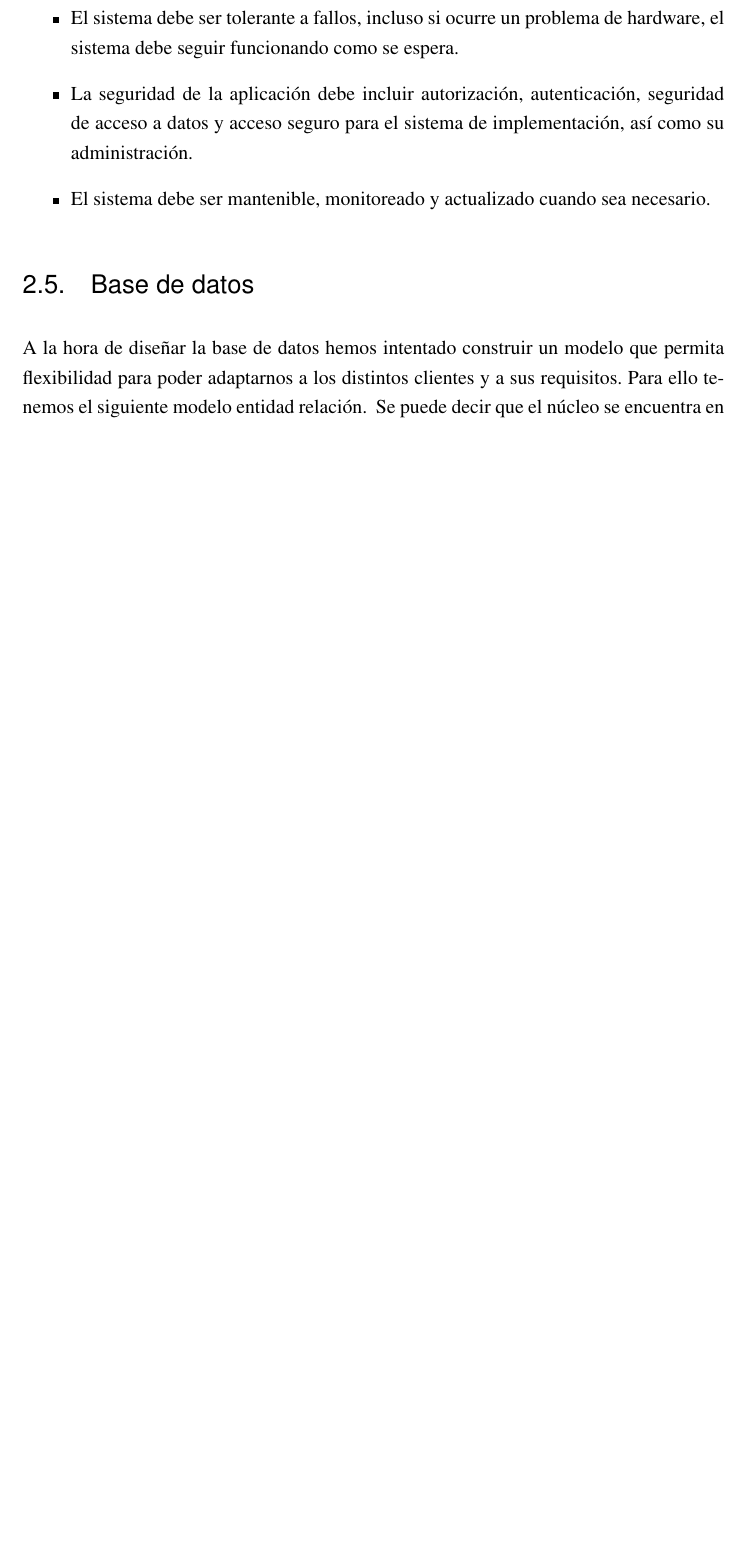
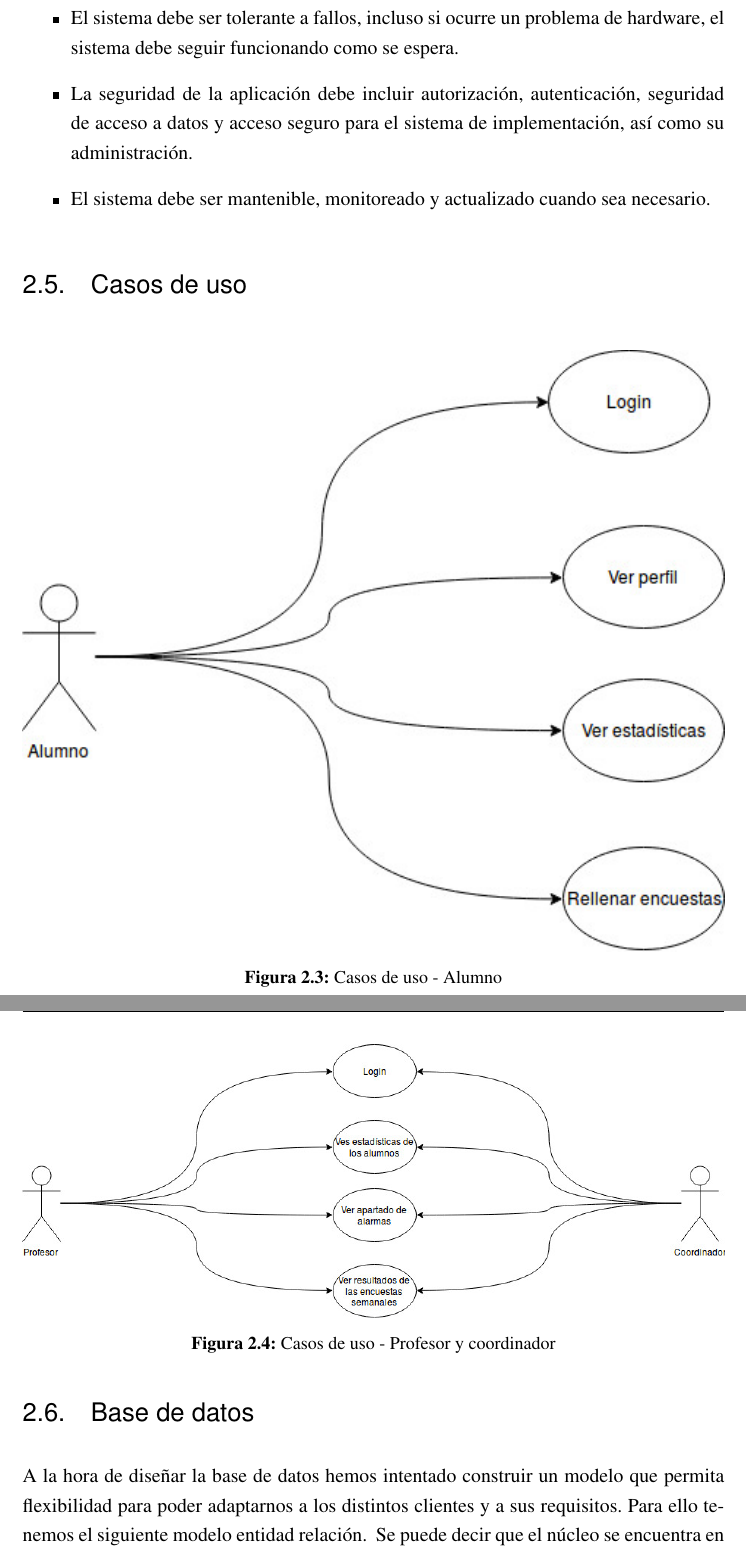
Before and after one commit to teacheck/Documentation, a LaTeX book (main.tex, which reads chapters/1-analisisSistema.tex): part of page 18 of 34 before the commit and two parts of pages 18 and 19 of 35 after it, the two joined at a grey line, cut so that both start at the same text, the shorter picture padded with empty space. Compiled offline with pdfLaTeX.

Commit message:
Cambios en la documentación

```diff
--- a/chapters/1-analisisSistema.tex
+++ b/chapters/1-analisisSistema.tex
@@ -114,6 +114,9 @@ Los coordinadores del curso, al igual que los profesores, también pasarán tiem
 \item {La seguridad de la aplicación debe incluir autorización, autenticación, seguridad de acceso a datos y acceso seguro para el sistema de implementación, así como su administración.}
 \item {El sistema debe ser mantenible, monitoreado y actualizado cuando sea necesario.}
 \end{itemize}
+\section{Casos de uso}
+\irudia{template/figs/Alumno.jpg}{1}{Casos de uso - Alumno}
+\irudia{template/figs/Profesor-Coordinador.jpg}{1}{Casos de uso - Profesor y coordinador}
 \section{Base de datos}
 A la hora de diseñar la base de datos hemos intentado construir un modelo que permita flexibilidad para poder adaptarnos a los distintos clientes y a sus requisitos. Para ello tenemos el siguiente modelo entidad relación.
 \irudia{template/figs/db-Page-1.png}{1}{Base de datos}
```
Also changed, not shown: main.pdf, template/figs/Alumno.jpg (added), template/figs/Profesor-Coordinador.jpg (added).
